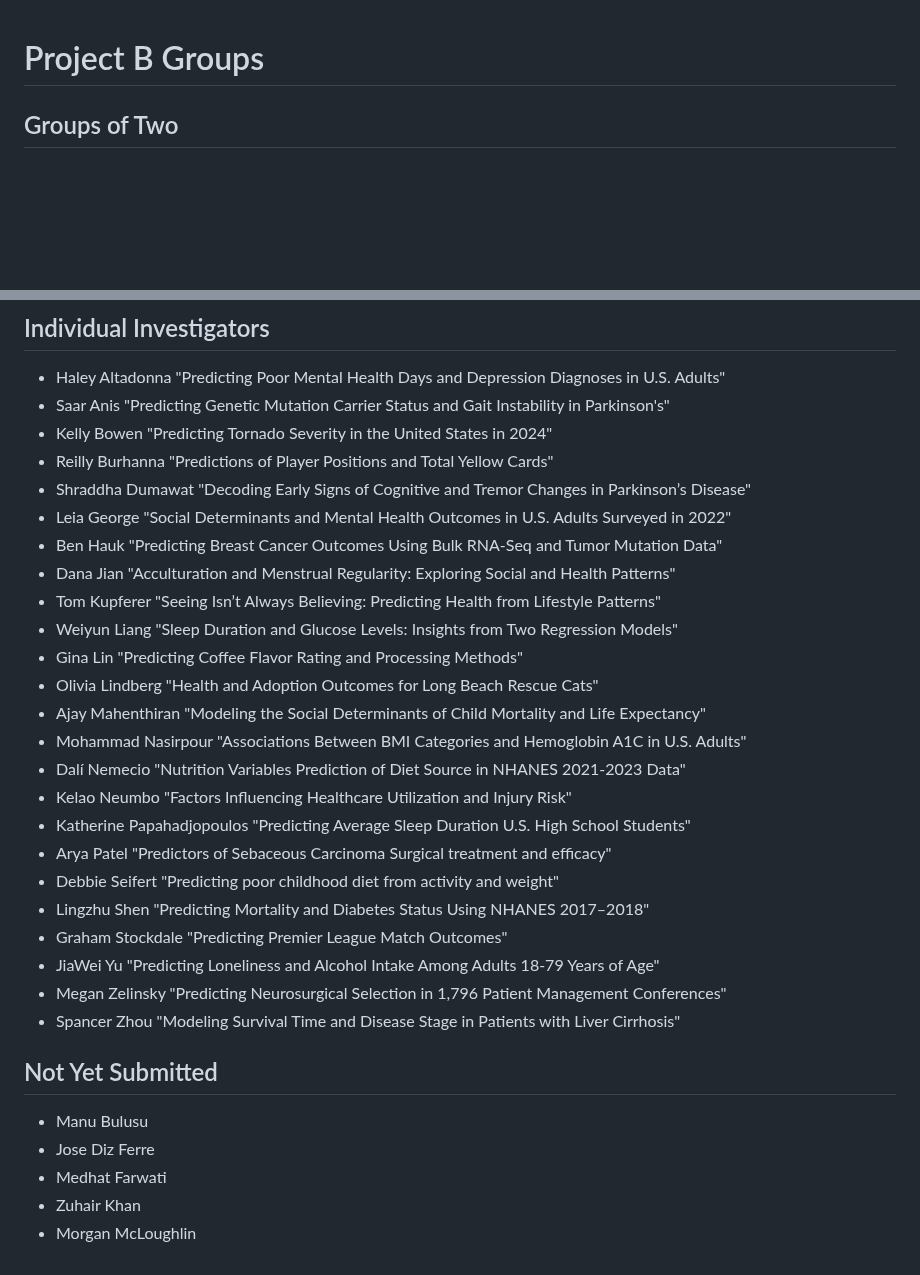
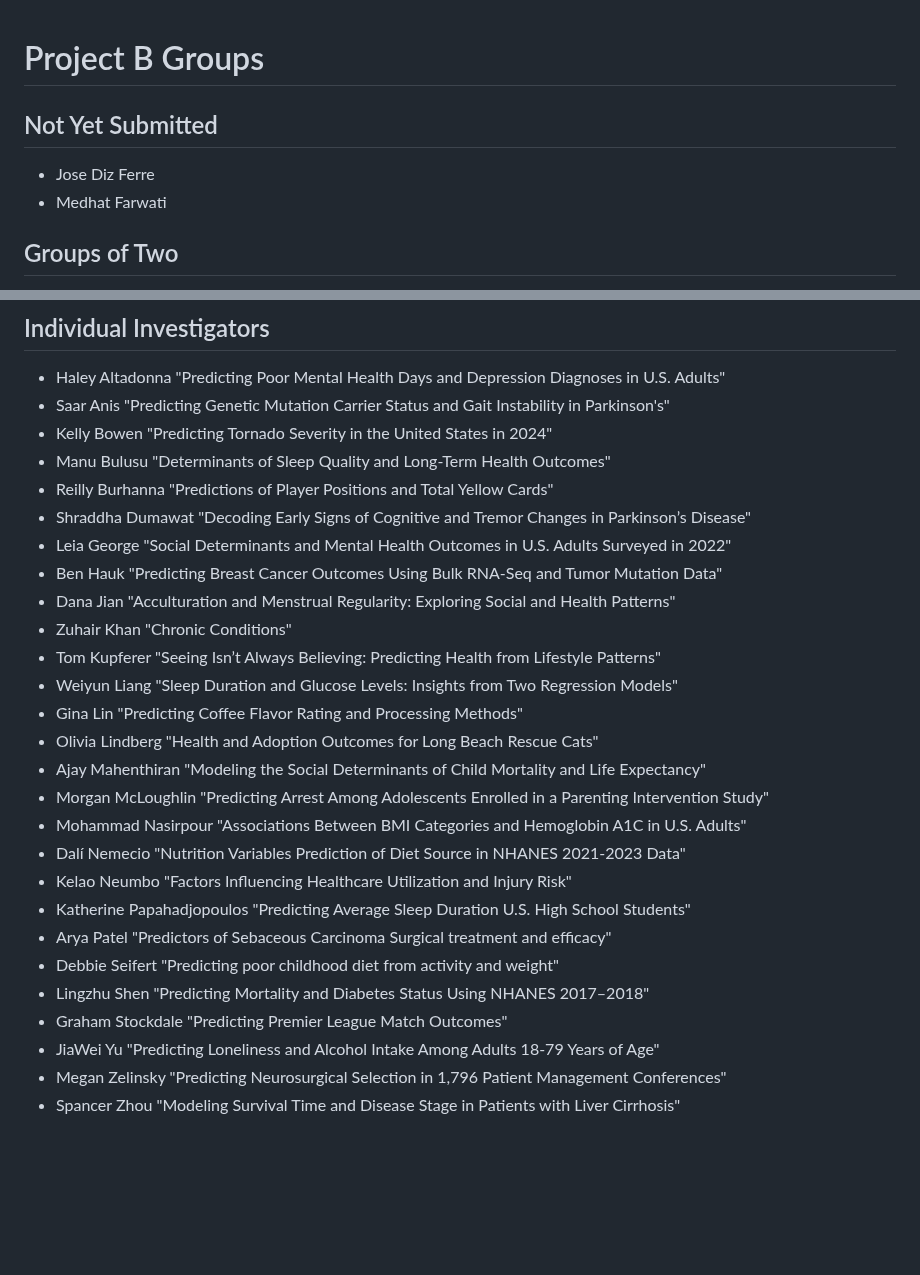
Before and after one commit to THOMASELOVE/432-classes-2025, a Markdown page: projectB/README.md, 2 parts joined by grey strips. GitHub-like rendering; blank space fills up the shorter version.

```diff
--- a/projectB/README.md
+++ b/projectB/README.md
@@ -1,4 +1,9 @@
 # Project B Groups
+
+## Not Yet Submitted
+
+- Jose Diz Ferre
+- Medhat Farwati
 
 ## Groups of Two
 
@@ -18,16 +23,19 @@
 - Haley Altadonna "Predicting Poor Mental Health Days and Depression Diagnoses in U.S. Adults"
 - Saar Anis "Predicting Genetic Mutation Carrier Status and Gait Instability in Parkinson's"
 - Kelly Bowen "Predicting Tornado Severity in the United States in 2024"
+- Manu Bulusu "Determinants of Sleep Quality and Long-Term Health Outcomes"
 - Reilly Burhanna "Predictions of Player Positions and Total Yellow Cards"
 - Shraddha Dumawat "Decoding Early Signs of Cognitive and Tremor Changes in Parkinson’s Disease"
 - Leia George "Social Determinants and Mental Health Outcomes in U.S. Adults Surveyed in 2022"
 - Ben Hauk "Predicting Breast Cancer Outcomes Using Bulk RNA-Seq and Tumor Mutation Data"
 - Dana Jian "Acculturation and Menstrual Regularity: Exploring Social and Health Patterns"
+- Zuhair Khan "Chronic Conditions"
 - Tom Kupferer "Seeing Isn’t Always Believing: Predicting Health from Lifestyle Patterns"
 - Weiyun Liang "Sleep Duration and Glucose Levels: Insights from Two Regression Models"
 - Gina Lin "Predicting Coffee Flavor Rating and Processing Methods"
 - Olivia Lindberg "Health and Adoption Outcomes for Long Beach Rescue Cats"
 - Ajay Mahenthiran "Modeling the Social Determinants of Child Mortality and Life Expectancy"
+- Morgan McLoughlin "Predicting Arrest Among Adolescents Enrolled in a Parenting Intervention Study"
 - Mohammad Nasirpour "Associations Between BMI Categories and Hemoglobin A1C in U.S. Adults"
 - Dalí Nemecio "Nutrition Variables Prediction of Diet Source in NHANES 2021-2023 Data"
 - Kelao Neumbo "Factors Influencing Healthcare Utilization and Injury Risk"
@@ -39,11 +47,3 @@
 - JiaWei Yu "Predicting Loneliness and Alcohol Intake Among Adults 18-79 Years of Age"
 - Megan Zelinsky "Predicting Neurosurgical Selection in 1,796 Patient Management Conferences"
 - Spancer Zhou "Modeling Survival Time and Disease Stage in Patients with Liver Cirrhosis"
-
-## Not Yet Submitted
-
-- Manu Bulusu
-- Jose Diz Ferre
-- Medhat Farwati
-- Zuhair Khan
-- Morgan McLoughlin
```
